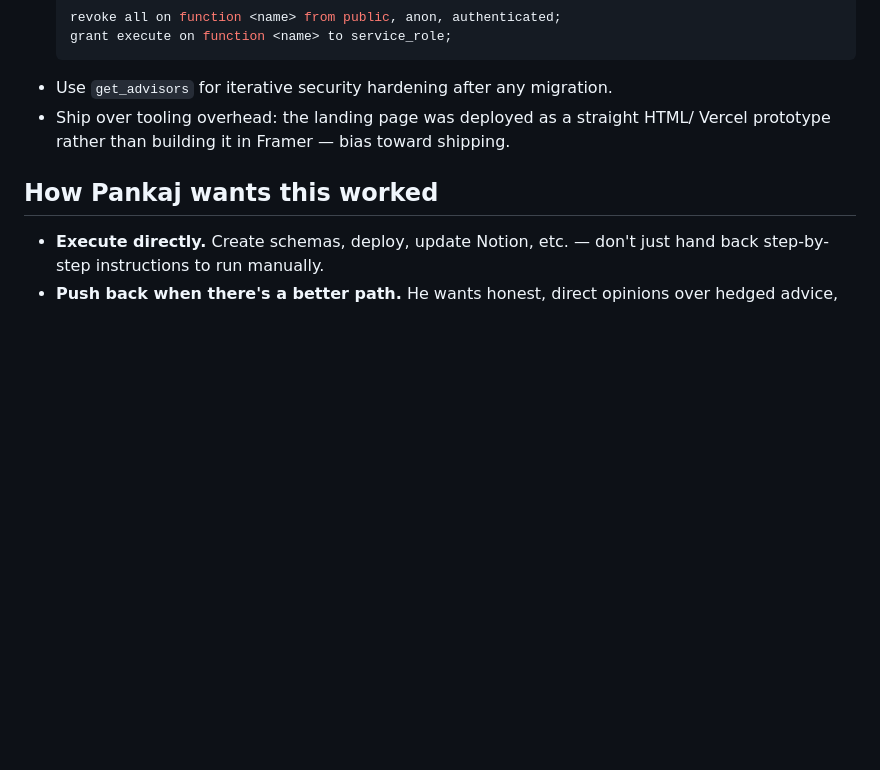
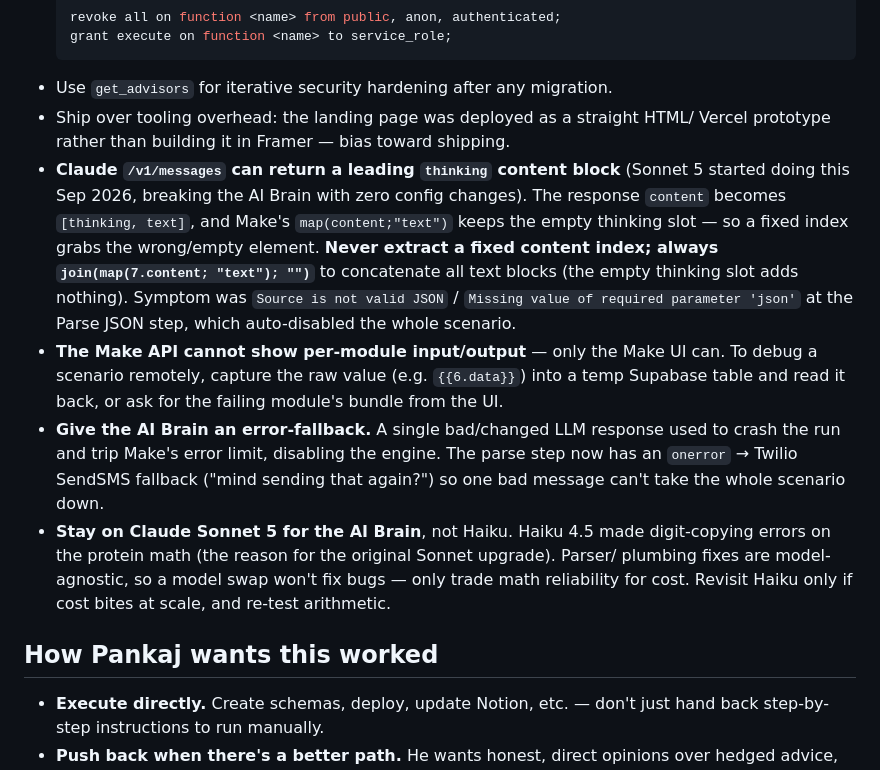
Before and after one commit to hustle-grover/ozzily-landing, a Markdown page: CLAUDE.md, the part around the change. Drawn GitHub-style; blank space fills up the shorter version.

Commit message:
docs(CLAUDE): capture AI Brain thinking-block fix and Make debugging learnings
Records the Sep 2026 outage lessons for future sessions:
- Claude /v1/messages can return a leading `thinking` content block; always
  join the text blocks rather than a fixed index
- Make API can't expose per-module I/O — capture raw values to a temp table
- The AI Brain parse step now has an onerror SMS fallback
- Stay on Sonnet 5 (not Haiku) for the protein-math reliability

Co-Authored-By: Claude Opus 4.8 <noreply@anthropic.com>

```diff
--- a/CLAUDE.md
+++ b/CLAUDE.md
@@ -70,6 +70,25 @@ generic AI-startup-template aesthetics.
 - Use `get_advisors` for iterative security hardening after any migration.
 - Ship over tooling overhead: the landing page was deployed as a straight HTML/
   Vercel prototype rather than building it in Framer — bias toward shipping.
+- **Claude `/v1/messages` can return a leading `thinking` content block** (Sonnet 5
+  started doing this Sep 2026, breaking the AI Brain with zero config changes). The
+  response `content` becomes `[thinking, text]`, and Make's `map(content;"text")`
+  keeps the empty thinking slot — so a fixed index grabs the wrong/empty element.
+  **Never extract a fixed content index; always `join(map(7.content; "text"); "")`**
+  to concatenate all text blocks (the empty thinking slot adds nothing). Symptom was
+  `Source is not valid JSON` / `Missing value of required parameter 'json'` at the
+  Parse JSON step, which auto-disabled the whole scenario.
+- **The Make API cannot show per-module input/output** — only the Make UI can. To
+  debug a scenario remotely, capture the raw value (e.g. `{{6.data}}`) into a temp
+  Supabase table and read it back, or ask for the failing module's bundle from the UI.
+- **Give the AI Brain an error-fallback.** A single bad/changed LLM response used to
+  crash the run and trip Make's error limit, disabling the engine. The parse step now
+  has an `onerror` → Twilio SendSMS fallback ("mind sending that again?") so one bad
+  message can't take the whole scenario down.
+- **Stay on Claude Sonnet 5 for the AI Brain**, not Haiku. Haiku 4.5 made digit-copying
+  errors on the protein math (the reason for the original Sonnet upgrade). Parser/
+  plumbing fixes are model-agnostic, so a model swap won't fix bugs — only trade math
+  reliability for cost. Revisit Haiku only if cost bites at scale, and re-test arithmetic.
 
 ## How Pankaj wants this worked
 
```
